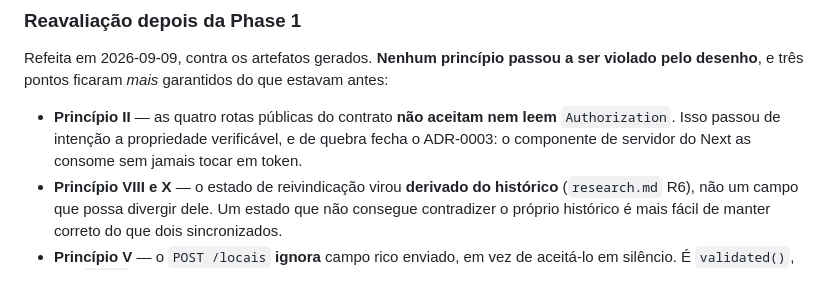
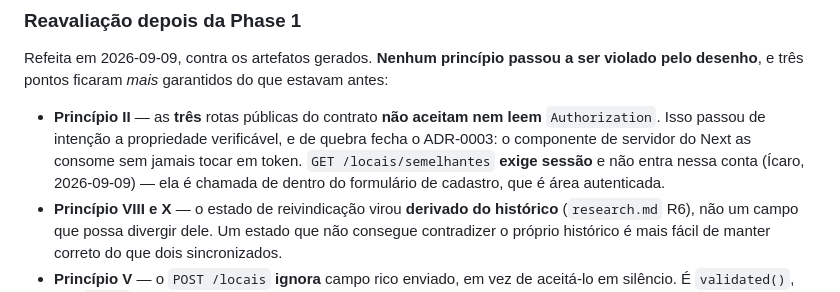
Before and after one commit to icarosolon/bora, a Markdown page: specs/002-cadastro-perfil-local/plan.md, the part around the change. Drawn GitHub-style.

```diff
--- a/specs/002-cadastro-perfil-local/plan.md
+++ b/specs/002-cadastro-perfil-local/plan.md
@@ -169,9 +169,11 @@ existir porque o shell deixa de ser implícito — foi o que causou o **E-016**,
 Refeita em 2026-09-09, contra os artefatos gerados. **Nenhum princípio passou a ser violado
 pelo desenho**, e três pontos ficaram *mais* garantidos do que estavam antes:
 
-- **Princípio II** — as quatro rotas públicas do contrato **não aceitam nem leem**
+- **Princípio II** — as **três** rotas públicas do contrato **não aceitam nem leem**
   `Authorization`. Isso passou de intenção a propriedade verificável, e de quebra fecha o
   ADR-0003: o componente de servidor do Next as consome sem jamais tocar em token.
+  `GET /locais/semelhantes` **exige sessão** e não entra nessa conta (Ícaro, 2026-09-09) —
+  ela é chamada de dentro do formulário de cadastro, que é área autenticada.
 - **Princípio VIII e X** — o estado de reivindicação virou **derivado do histórico**
   (`research.md` R6), não um campo que possa divergir dele. Um estado que não consegue
   contradizer o próprio histórico é mais fácil de manter correto do que dois sincronizados.
```
Also changed, not shown: specs/002-cadastro-perfil-local/tasks.md (+14 -3 lines), 1 other file.
